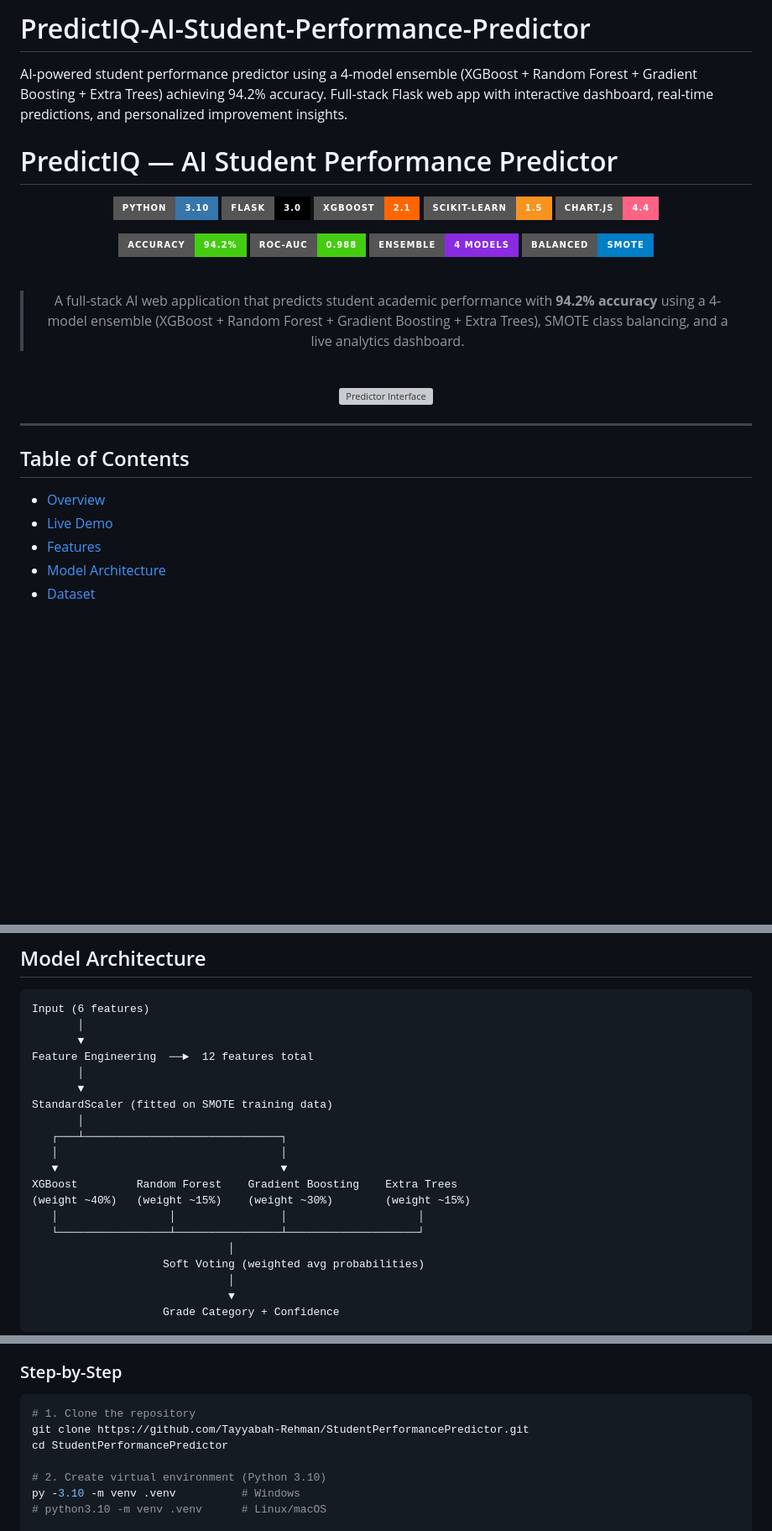
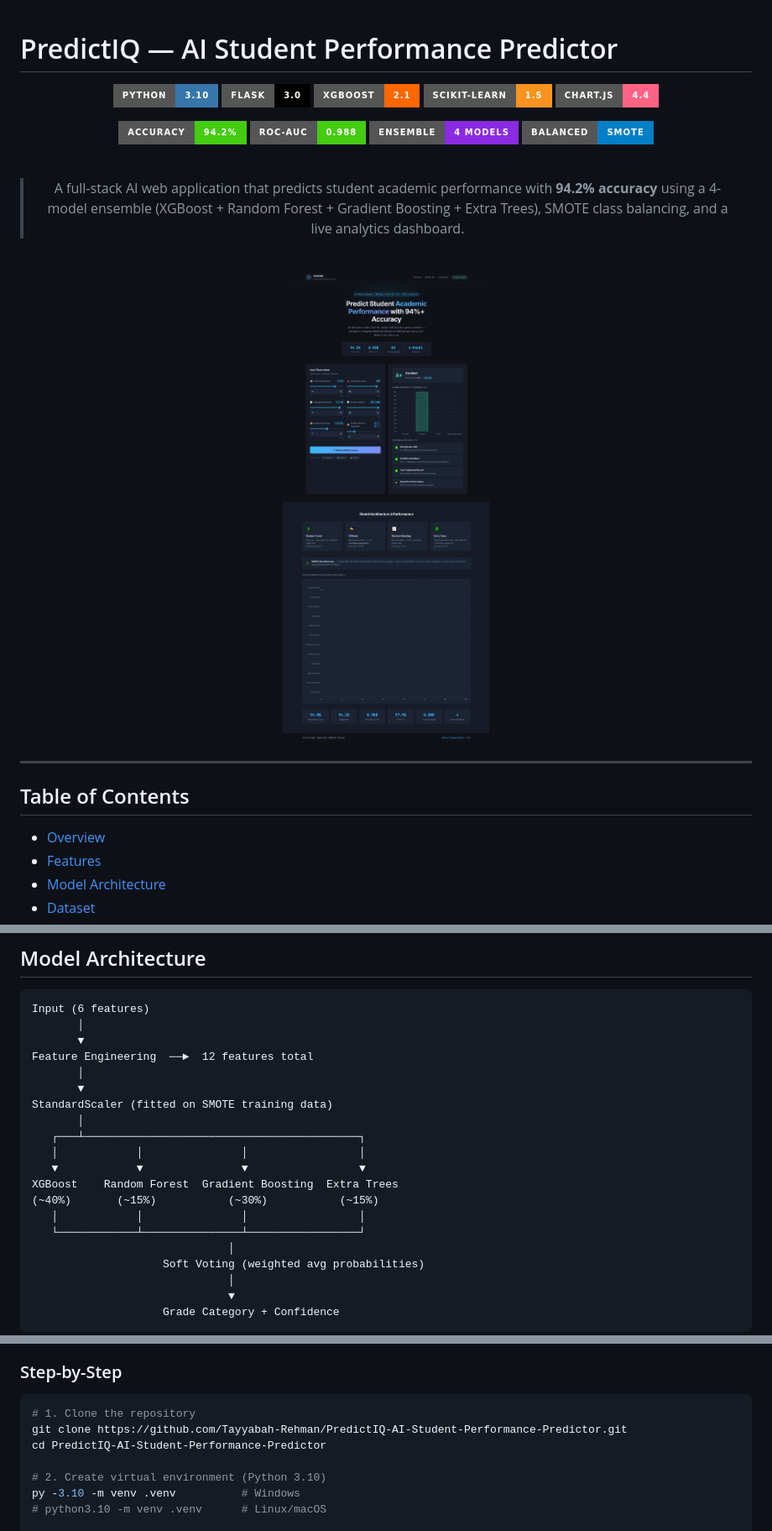
Before and after one commit to Tayyabah-Rehman/PredictIQ-AI-Student-Performance-Predictor, a Markdown page: README.md, 3 parts joined by grey strips. Shown at 84% size. Rendered like a GitHub page; badges without logos; blank space fills up the shorter version; grey boxes are pictures that could not be loaded.

````diff
--- a/README.md
+++ b/README.md
@@ -1,5 +1,3 @@
-# PredictIQ-AI-Student-Performance-Predictor
-AI-powered student performance predictor using a 4-model ensemble (XGBoost + Random Forest + Gradient Boosting + Extra Trees) achieving 94.2% accuracy. Full-stack Flask web app with interactive dashboard, real-time predictions, and personalized improvement insights.
 # PredictIQ — AI Student Performance Predictor
 
 <div align="center">
@@ -21,7 +19,7 @@ AI-powered student performance predictor using a 4-model ensemble (XGBoost + Ran
 
 <br/>
 
-![Predictor Interface](screenshots/task4_predictor.png)
+![Predictor Interface](https://raw.githubusercontent.com/Tayyabah-Rehman/PredictIQ-AI-Student-Performance-Predictor/main/Student%20Academic%20Performance%20Interface.png)
 
 </div>
 
@@ -30,7 +28,6 @@ AI-powered student performance predictor using a 4-model ensemble (XGBoost + Ran
 ## Table of Contents
 
 - [Overview](#overview)
-- [Live Demo](#live-demo)
 - [Features](#features)
 - [Model Architecture](#model-architecture)
 - [Dataset](#dataset)
@@ -83,13 +80,13 @@ Feature Engineering  ──►  12 features total
        ▼
 StandardScaler (fitted on SMOTE training data)
        │
-   ┌───┴──────────────────────────────┐
-   │                                  │
-   ▼                                  ▼
-XGBoost         Random Forest    Gradient Boosting    Extra Trees
-(weight ~40%)   (weight ~15%)    (weight ~30%)        (weight ~15%)
-   │                 │                │                    │
-   └─────────────────┴────────────────┴────────────────────┘
+   ┌───┴──────────────────────────────────────────┐
+   │            │               │                 │
+   ▼            ▼               ▼                 ▼
+XGBoost    Random Forest  Gradient Boosting  Extra Trees
+(~40%)       (~15%)           (~30%)           (~15%)
+   │            │               │                 │
+   └────────────┴───────────────┴─────────────────┘
                               │
                     Soft Voting (weighted avg probabilities)
                               │
@@ -215,8 +208,8 @@ StudentPerformancePredictor/
 
 ```bash
 # 1. Clone the repository
-git clone https://github.com/Tayyabah-Rehman/StudentPerformancePredictor.git
-cd StudentPerformancePredictor
+git clone https://github.com/Tayyabah-Rehman/PredictIQ-AI-Student-Performance-Predictor.git
+cd PredictIQ-AI-Student-Performance-Predictor
 
 # 2. Create virtual environment (Python 3.10)
 py -3.10 -m venv .venv          # Windows
````
Also changed, not shown: other parts of README.md (+2 -8 lines).
